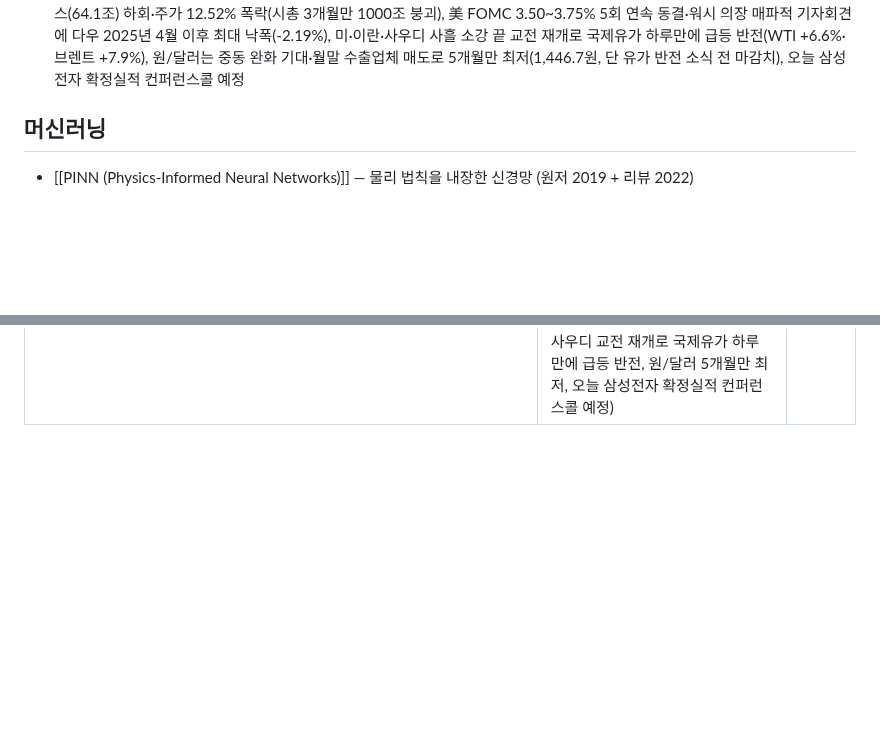
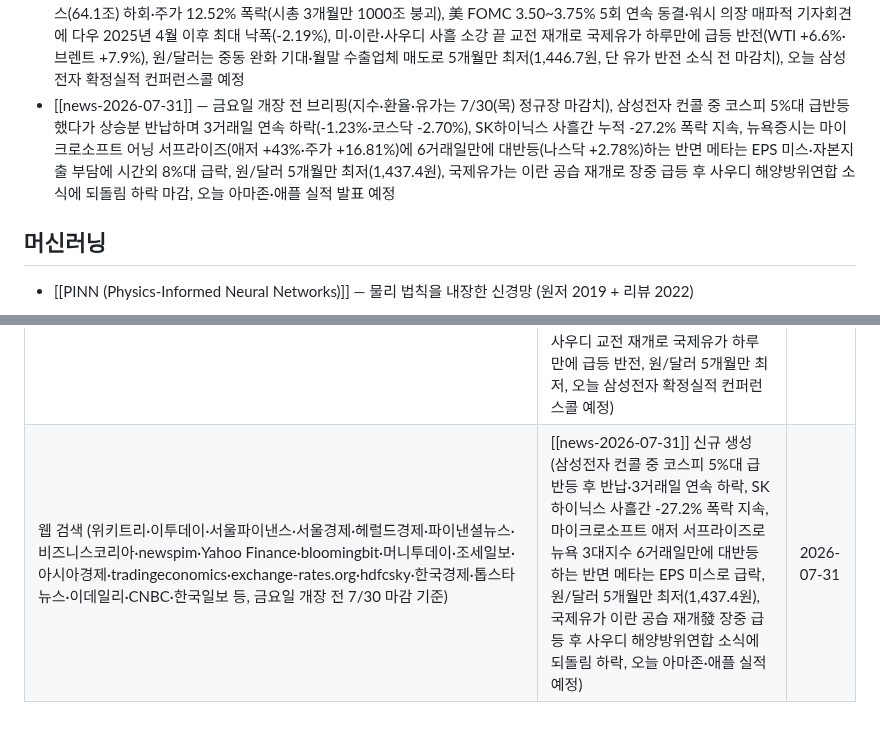
Before and after one commit to Hi-Dear/llm-wiki-han, a Markdown page: Wiki/Home.md, 2 parts joined by grey strips. Drawn GitHub-style; blank space fills up the shorter version.

```diff
--- a/Wiki/Home.md
+++ b/Wiki/Home.md
@@ -33,6 +33,7 @@ updated: 2026-07-30
 - [[news-2026-07-28]] — 화요일 개장 전 브리핑(지수·환율은 7/27(월) 정규장 마감치), 미·이란 사흘째 공격 중단에 국제유가 급락(WTI -7.5%·브렌트 -8.7%)하며 지난 주말 100달러 재돌파를 완전히 반전, 中 DUV 노광장비 자체개발 착수 소식에 ASML·엔비디아 등 글로벌 반도체株 급락, CXMT 상하이 상장 첫날 465~472%대 폭등하며 시총 1위(ICBC·인텔 추월), 코스피·코스닥 개인·기관 쌍끌이 매수로 반등(+0.97%·+2.22%, 외국인은 3조원대 순매도), 내일 SK하이닉스 사상 최대 실적·美 FOMC 개최 예고
 - [[news-2026-07-29]] — 수요일 개장 전 브리핑(지수·환율은 7/28(화) 정규장 마감치), 코스피·코스닥 '검은 화요일' 매도 사이드카+서킷브레이커 동반 발동하며 10.84%·7.72% 폭락(삼성전자 -13.39%·SK하이닉스 -14.65%, 中 DUV發 반도체 충격 이틀째), 나스닥 5거래일 연속 하락·마이크론 8.85% 추가 폭락, 국제유가 3거래일째 급락(WTI -4.1%·브렌트 -4.8%)하며 미·이란 외교 재개 낙관론 지속, 원/달러는 외국인 5조원대 순매도에도 SK하이닉스 ADR 환전 물량으로 하락(1,462.5원), 美 FOMC 첫날 개최(동결 우세 65.3%), 오늘 SK하이닉스 사상 최대 2분기 실적 발표 예정
 - [[news-2026-07-30]] — 목요일 개장 전 브리핑(지수·환율·유가는 7/29(수) 정규장 마감치), 코스피·코스닥 사상 첫 이틀 연속 서킷브레이커·매도 사이드카 발동하며 5.98%·6.12% 재급락(6000선 붕괴), SK하이닉스 2분기 영업이익 60.5조 사상 최대에도 컨센서스(64.1조) 하회·주가 12.52% 폭락(시총 3개월만 1000조 붕괴), 美 FOMC 3.50~3.75% 5회 연속 동결·워시 의장 매파적 기자회견에 다우 2025년 4월 이후 최대 낙폭(-2.19%), 미·이란·사우디 사흘 소강 끝 교전 재개로 국제유가 하루만에 급등 반전(WTI +6.6%·브렌트 +7.9%), 원/달러는 중동 완화 기대·월말 수출업체 매도로 5개월만 최저(1,446.7원, 단 유가 반전 소식 전 마감치), 오늘 삼성전자 확정실적 컨퍼런스콜 예정
+- [[news-2026-07-31]] — 금요일 개장 전 브리핑(지수·환율·유가는 7/30(목) 정규장 마감치), 삼성전자 컨콜 중 코스피 5%대 급반등했다가 상승분 반납하며 3거래일 연속 하락(-1.23%·코스닥 -2.70%), SK하이닉스 사흘간 누적 -27.2% 폭락 지속, 뉴욕증시는 마이크로소프트 어닝 서프라이즈(애저 +43%·주가 +16.81%)에 6거래일만에 대반등(나스닥 +2.78%)하는 반면 메타는 EPS 미스·자본지출 부담에 시간외 8%대 급락, 원/달러 5개월만 최저(1,437.4원), 국제유가는 이란 공습 재개로 장중 급등 후 사우디 해양방위연합 소식에 되돌림 하락 마감, 오늘 아마존·애플 실적 발표 예정
 
 ## 머신러닝
 
@@ -78,3 +79,4 @@ updated: 2026-07-30
 | 웹 검색 (VOA코리아·Al Jazeera·뉴스핌·이투데이·파이낸셜뉴스·Money Morning·CME Group·뉴스1·TradingKey·StockPlus·헤럴드경제·bullstory.io·경향신문·아시아경제·미주중앙일보·겟뉴스·Benzinga·한국경제·머니투데이·전자신문·서울경제·뉴시스·데일리안·KB의 생각·야후재팬 등, 화요일 개장 전 7/27 마감 기준) | [[news-2026-07-28]] 신규 생성 (지수·환율을 7/24→7/27 마감치로 갱신, 美-이란 사흘째 공격 중단에 국제유가 급락(WTI -7.5%·브렌트 -8.7%)으로 주말 100달러 재돌파 반전 확인, 中 DUV 노광장비 자체개발 착수 소식에 ASML·엔비디아 등 반도체株 급락, CXMT 상장 첫날 465~472%대 폭등·시총 1위 등극, 코스피·코스닥 개인·기관 매수에 반등·외국인 순매도, FOMC·SK하이닉스 실적 예고) | 2026-07-28 |
 | 웹 검색 (머니투데이·YTN·한국경제·경향신문·파이낸셜뉴스·뉴스1·TradingKey·서울경제·이투데이·뉴시스·헤럴드경제·데일리안·자본시장뉴스·이데일리·newspim·minkabu(일본)·재경신문(일본)·인베스트조선 등, 수요일 개장 전 7/28 마감 기준) | [[news-2026-07-29]] 신규 생성 (코스피·코스닥 '검은 화요일' 매도 사이드카+서킷브레이커 동반 발동·10.84%·7.72% 폭락, 삼성전자·SK하이닉스 13~15%대 폭락, 나스닥 5거래일 연속 하락·마이크론 8.85% 추가 폭락, 국제유가 3거래일째 급락, 원/달러는 SK하이닉스 ADR 환전 물량으로 외국인 순매도에도 하락, FOMC 첫날 개최, 오늘 SK하이닉스 사상 최대 실적 발표 예고) | 2026-07-29 |
 | 웹 검색 (newspim·국민일보·대전일보·헤럴드경제·The Hill·CNBC·Yahoo Finance·GV Wire·Bloomberg·NPR·파이낸셜뉴스·뉴스1·머니투데이·아주경제·한국일보·SK hynix Newsroom·이데일리·SBS·뉴시스·문화일보 등, 목요일 개장 전 7/29 마감 기준) | [[news-2026-07-30]] 신규 생성 (코스피·코스닥 사상 첫 이틀 연속 서킷브레이커·매도 사이드카·5.98%·6.12% 재급락, SK하이닉스 2분기 영업이익 60.5조 사상 최대에도 컨센서스 하회·주가 12.52% 폭락, 美 FOMC 3.50~3.75% 5회 연속 동결·매파적 기자회견에 다우 2025년 4월來 최대 낙폭, 미·이란·사우디 교전 재개로 국제유가 하루만에 급등 반전, 원/달러 5개월만 최저, 오늘 삼성전자 확정실적 컨퍼런스콜 예정) | 2026-07-30 |
+| 웹 검색 (위키트리·이투데이·서울파이낸스·서울경제·헤럴드경제·파이낸셜뉴스·비즈니스코리아·newspim·Yahoo Finance·bloomingbit·머니투데이·조세일보·아시아경제·tradingeconomics·exchange-rates.org·hdfcsky·한국경제·톱스타뉴스·이데일리·CNBC·한국일보 등, 금요일 개장 전 7/30 마감 기준) | [[news-2026-07-31]] 신규 생성 (삼성전자 컨콜 중 코스피 5%대 급반등 후 반납·3거래일 연속 하락, SK하이닉스 사흘간 -27.2% 폭락 지속, 마이크로소프트 애저 서프라이즈로 뉴욕 3대지수 6거래일만에 대반등하는 반면 메타는 EPS 미스로 급락, 원/달러 5개월만 최저(1,437.4원), 국제유가 이란 공습 재개發 장중 급등 후 사우디 해양방위연합 소식에 되돌림 하락, 오늘 아마존·애플 실적 예정) | 2026-07-31 |
```
Also changed, not shown: other parts of Wiki/Home.md (+1 -1 lines), Wiki/Log.md (+13 -0 lines), Wiki/투자/news-2026-07-31.md (added, +138 -0 lines).
